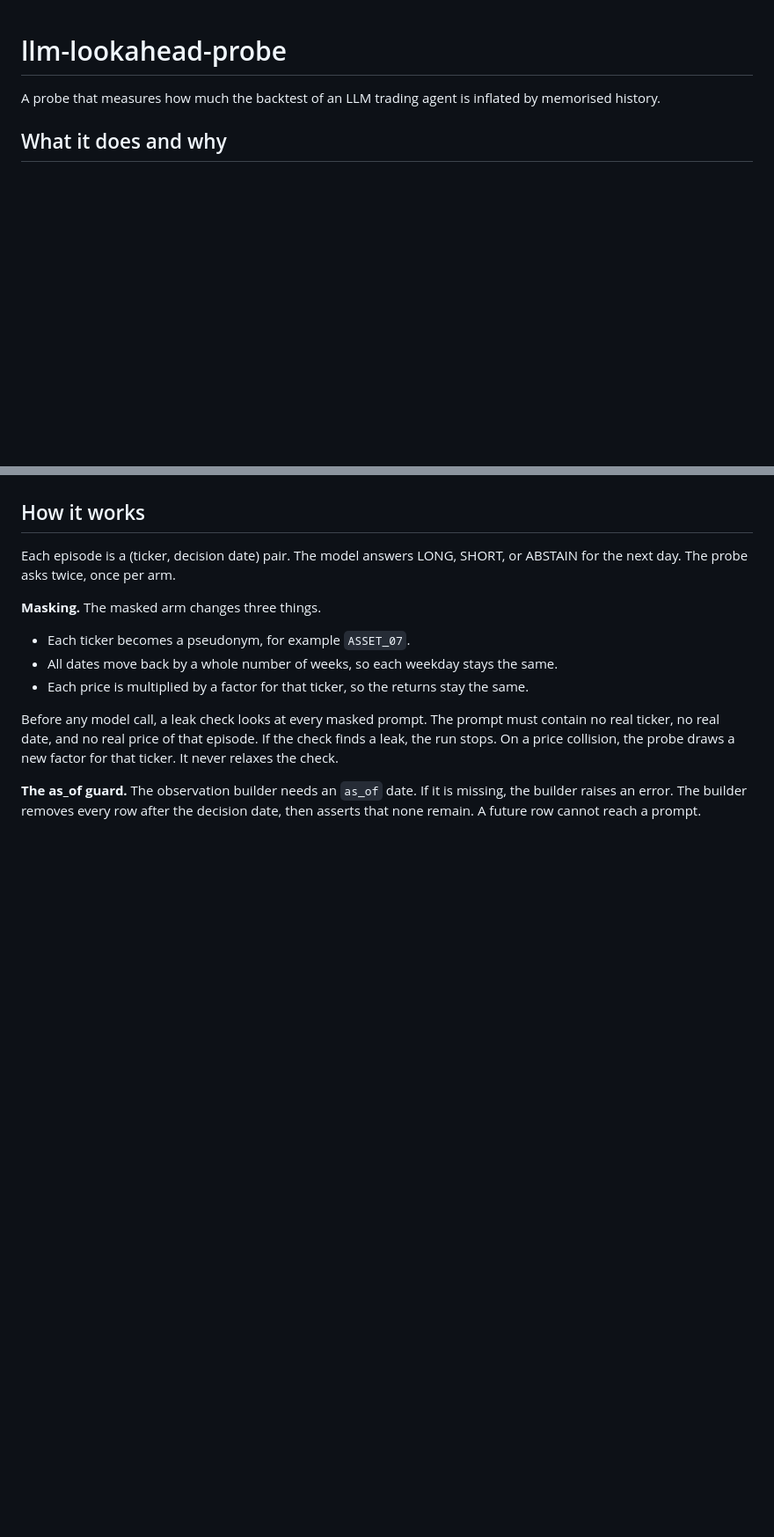
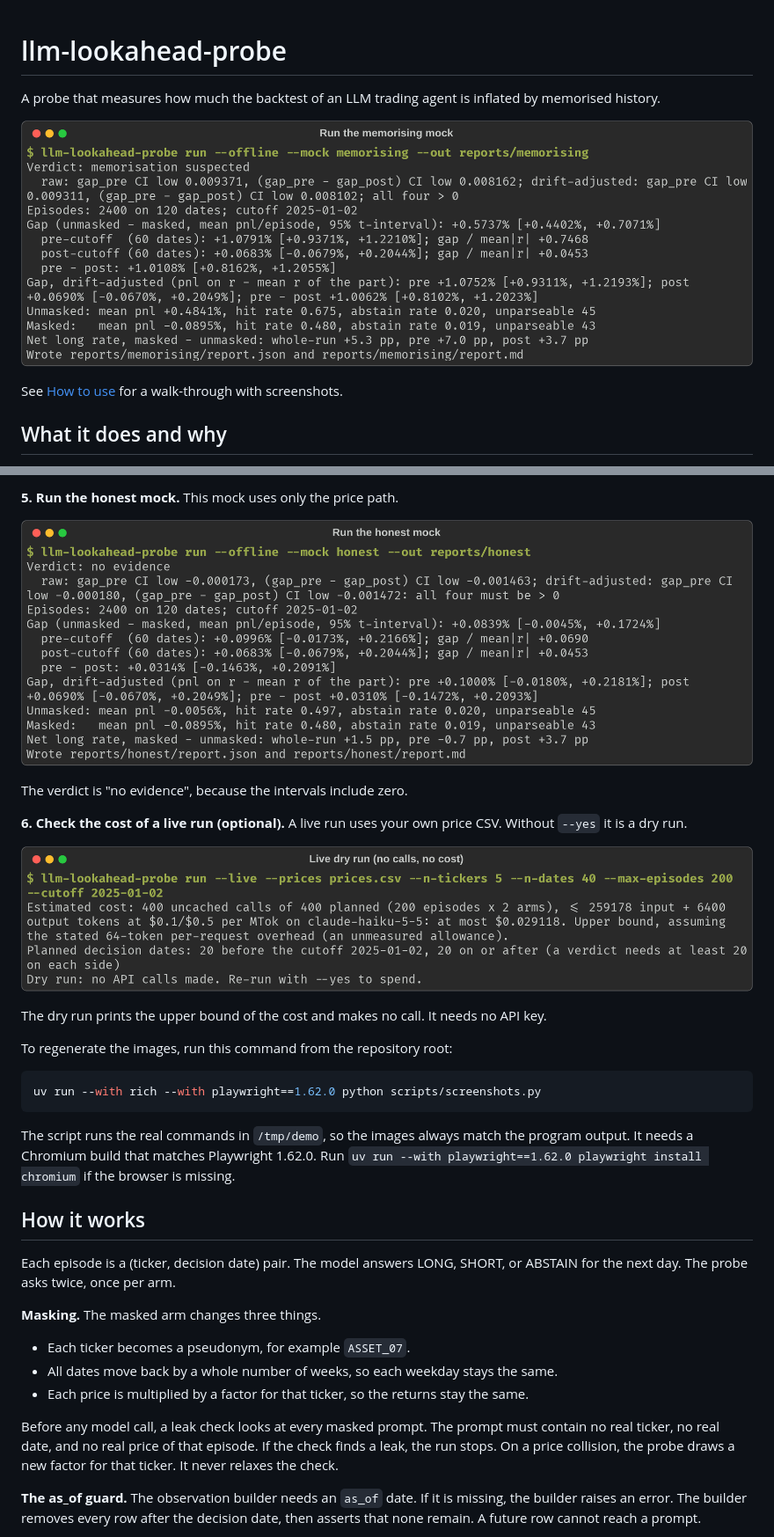
Before and after one commit to rajib2k5/llm-lookahead-probe, a Markdown page: README.md, 2 parts joined by grey strips. Shown at 88% size. Rendered like a GitHub page; pictures changed too: docs/images/02-run-memorising.png (added), docs/images/05-run-honest.png (added), docs/images/06-live-dry-run.png (added); blank space fills up the shorter version.

Commit message:
docs: how-to-use screenshots in README (#2)
Co-Authored-By: Claude Opus 5.5 <noreply@anthropic.com>

````diff
--- a/README.md
+++ b/README.md
@@ -1,6 +1,10 @@
 # llm-lookahead-probe
 
 A probe that measures how much the backtest of an LLM trading agent is inflated by memorised history.
+
+![Terminal output of the probe on the memorising mock model: the verdict is memorisation suspected, and the gap before the cutoff is +1.08% with a 95% interval that stays above zero.](docs/images/02-run-memorising.png)
+
+See [How to use](#how-to-use) for a walk-through with screenshots.
 
 ## What it does and why
 
@@ -68,3 +101,22 @@ The memorising mock recalls 75% of directions exactly. No real model is known to
+**5. Run the honest mock.** This mock uses only the price path.
+
+![Terminal output of the run command with the honest mock: the verdict is no evidence, and every interval includes zero.](docs/images/05-run-honest.png)
+
+The verdict is "no evidence", because the intervals include zero.
+
+**6. Check the cost of a live run (optional).** A live run uses your own price CSV. Without `--yes` it is a dry run.
+
+![Terminal output of a live dry run: the cost estimate, the planned decision dates, and the line that says no API calls were made.](docs/images/06-live-dry-run.png)
+
+The dry run prints the upper bound of the cost and makes no call. It needs no API key.
+
+To regenerate the images, run this command from the repository root:
+
+```bash
+uv run --with rich --with playwright==1.62.0 python scripts/screenshots.py
+```
+
+The script runs the real commands in `/tmp/demo`, so the images always match the program output. It needs a Chromium build that matches Playwright 1.62.0. Run `uv run --with playwright==1.62.0 playwright install chromium` if the browser is missing.
 
 ## How it works
 
````
Also changed, not shown: other parts of README.md (+29 -0 lines), docs/images/01-install.png (added), docs/images/03-report-memorising.png (added), docs/images/04-cutoff-split.png (added), 1 other file.
